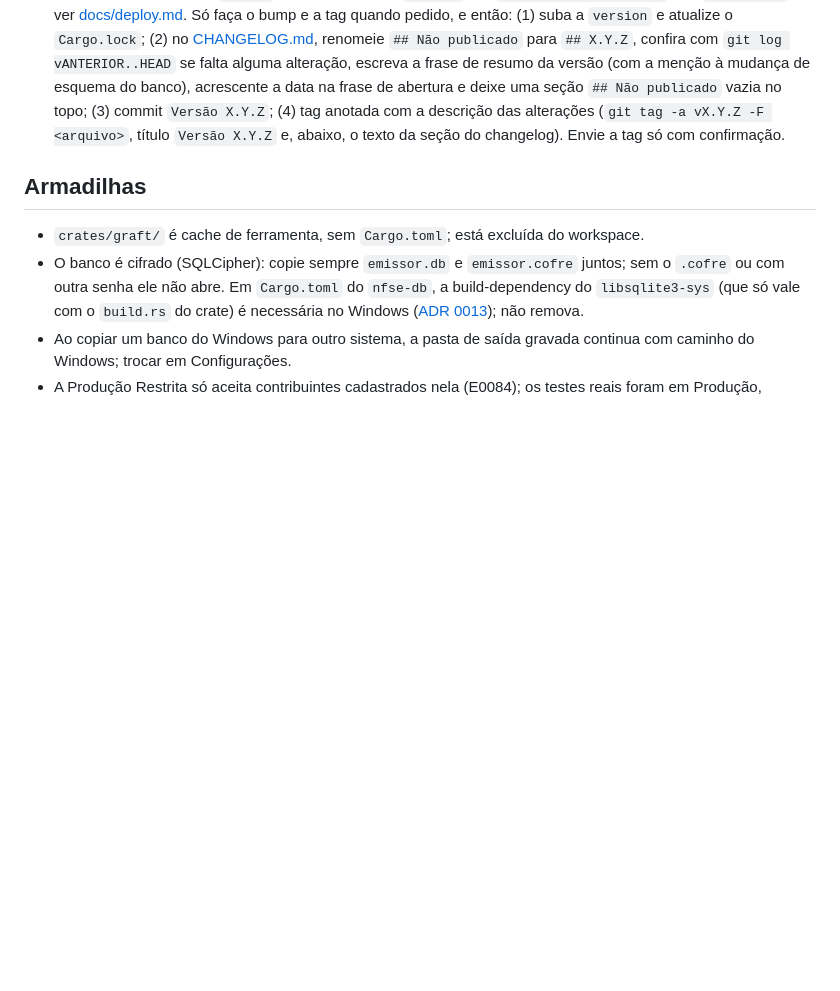
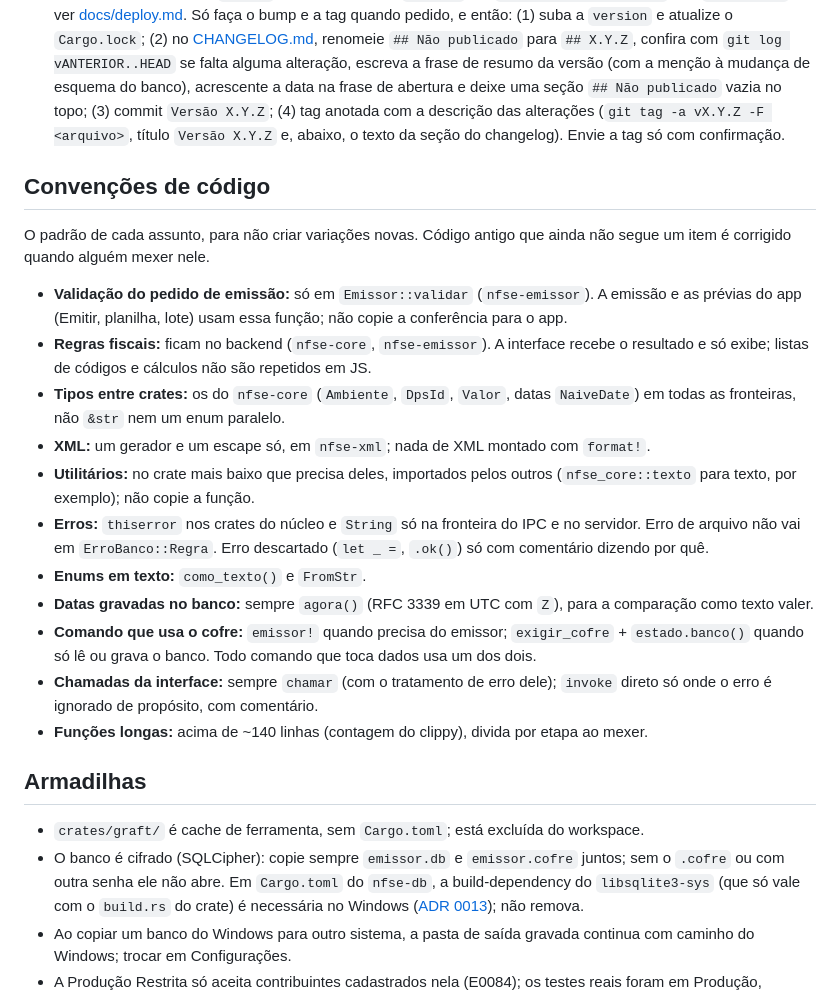
Before and after one commit to felipecaninnovaes/emissor-de-nota, a Markdown page: AGENTS.md, the part around the change. GitHub-like rendering; blank space fills up the shorter version.

Commit message:
Convenções de código no AGENTS.md
A auditoria achou a mesma coisa resolvida de jeitos diferentes em cada
crate (validação, tipos, escape de XML, erros, datas, guarda do cofre,
chamadas da interface). A seção nova fixa um padrão para cada tema, antes
da refatoração da Fase 5, para agentes e pessoas não criarem variações
novas. O código antigo é corrigido quando alguém mexer nele.

trail check: os apontamentos em AGENTS.md são casamentos de palavras com
learnings de outros assuntos.

Co-Authored-By: Claude Opus 5.5 <noreply@anthropic.com>

```diff
--- a/AGENTS.md
+++ b/AGENTS.md
@@ -39,6 +39,22 @@ No Linux e no macOS, o ambiente vem do Devbox (`devbox run setup`, `up`, `test`,
 - **Número da versão** (semver): só correção, sem comportamento novo → patch (`1.8.1` → `1.8.2`); funcionalidade nova ou mudança de leiaute ou de regra fiscal → minor (`1.8.1` → `1.9.0`); migração de banco → no mínimo minor. Major só por decisão do usuário.
 - **Versão e release:** a tag `vX.Y.Z` precisa bater com `version` em `crates/app/Cargo.toml` (e o `Cargo.lock`); ver [docs/deploy.md](docs/deploy.md). Só faça o bump e a tag quando pedido, e então: (1) suba a `version` e atualize o `Cargo.lock`; (2) no [CHANGELOG.md](CHANGELOG.md), renomeie `## Não publicado` para `## X.Y.Z`, confira com `git log vANTERIOR..HEAD` se falta alguma alteração, escreva a frase de resumo da versão (com a menção à mudança de esquema do banco), acrescente a data na frase de abertura e deixe uma seção `## Não publicado` vazia no topo; (3) commit `Versão X.Y.Z`; (4) tag anotada com a descrição das alterações (`git tag -a vX.Y.Z -F <arquivo>`, título `Versão X.Y.Z` e, abaixo, o texto da seção do changelog). Envie a tag só com confirmação.
 
+## Convenções de código
+
+O padrão de cada assunto, para não criar variações novas. Código antigo que ainda não segue um item é corrigido quando alguém mexer nele.
+
+- **Validação do pedido de emissão:** só em `Emissor::validar` (`nfse-emissor`). A emissão e as prévias do app (Emitir, planilha, lote) usam essa função; não copie a conferência para o app.
+- **Regras fiscais:** ficam no backend (`nfse-core`, `nfse-emissor`). A interface recebe o resultado e só exibe; listas de códigos e cálculos não são repetidos em JS.
+- **Tipos entre crates:** os do `nfse-core` (`Ambiente`, `DpsId`, `Valor`, datas `NaiveDate`) em todas as fronteiras, não `&str` nem um enum paralelo.
+- **XML:** um gerador e um escape só, em `nfse-xml`; nada de XML montado com `format!`.
+- **Utilitários:** no crate mais baixo que precisa deles, importados pelos outros (`nfse_core::texto` para texto, por exemplo); não copie a função.
+- **Erros:** `thiserror` nos crates do núcleo e `String` só na fronteira do IPC e no servidor. Erro de arquivo não vai em `ErroBanco::Regra`. Erro descartado (`let _ =`, `.ok()`) só com comentário dizendo por quê.
+- **Enums em texto:** `como_texto()` e `FromStr`.
+- **Datas gravadas no banco:** sempre `agora()` (RFC 3339 em UTC com `Z`), para a comparação como texto valer.
+- **Comando que usa o cofre:** `emissor!` quando precisa do emissor; `exigir_cofre` + `estado.banco()` quando só lê ou grava o banco. Todo comando que toca dados usa um dos dois.
+- **Chamadas da interface:** sempre `chamar` (com o tratamento de erro dele); `invoke` direto só onde o erro é ignorado de propósito, com comentário.
+- **Funções longas:** acima de ~140 linhas (contagem do clippy), divida por etapa ao mexer.
+
 ## Armadilhas
 
 - `crates/graft/` é cache de ferramenta, sem `Cargo.toml`; está excluída do workspace.
```
